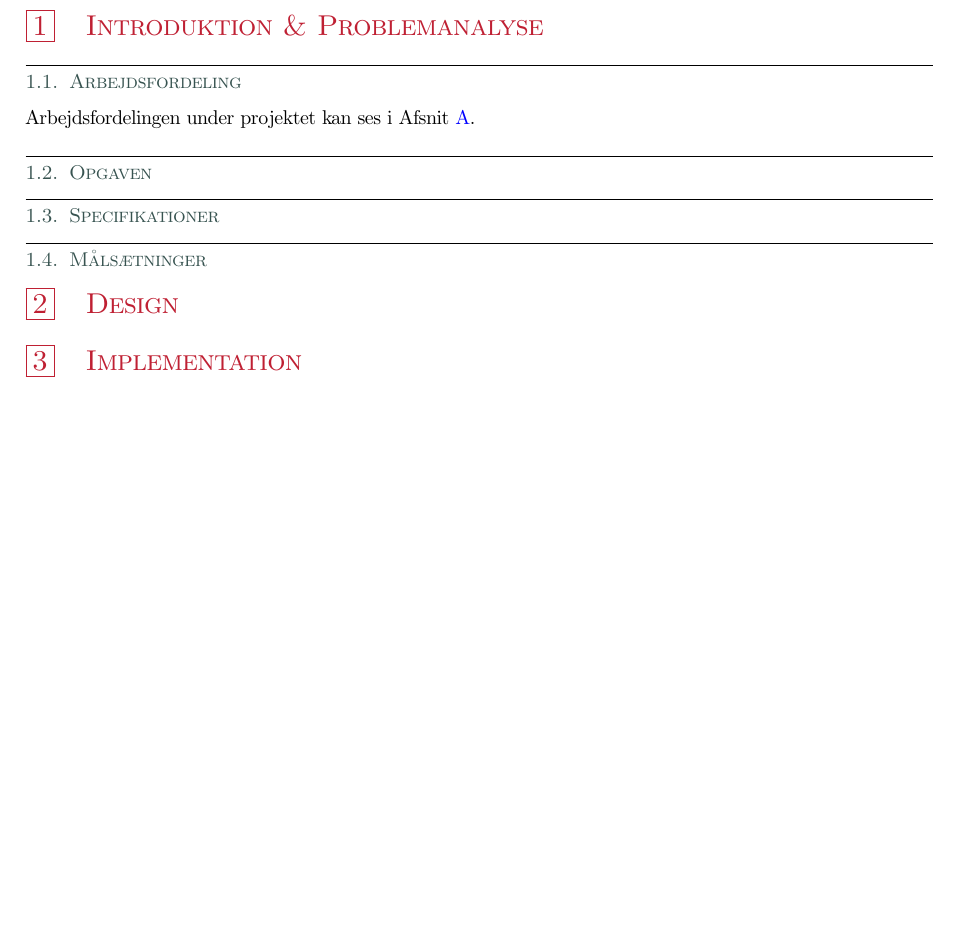
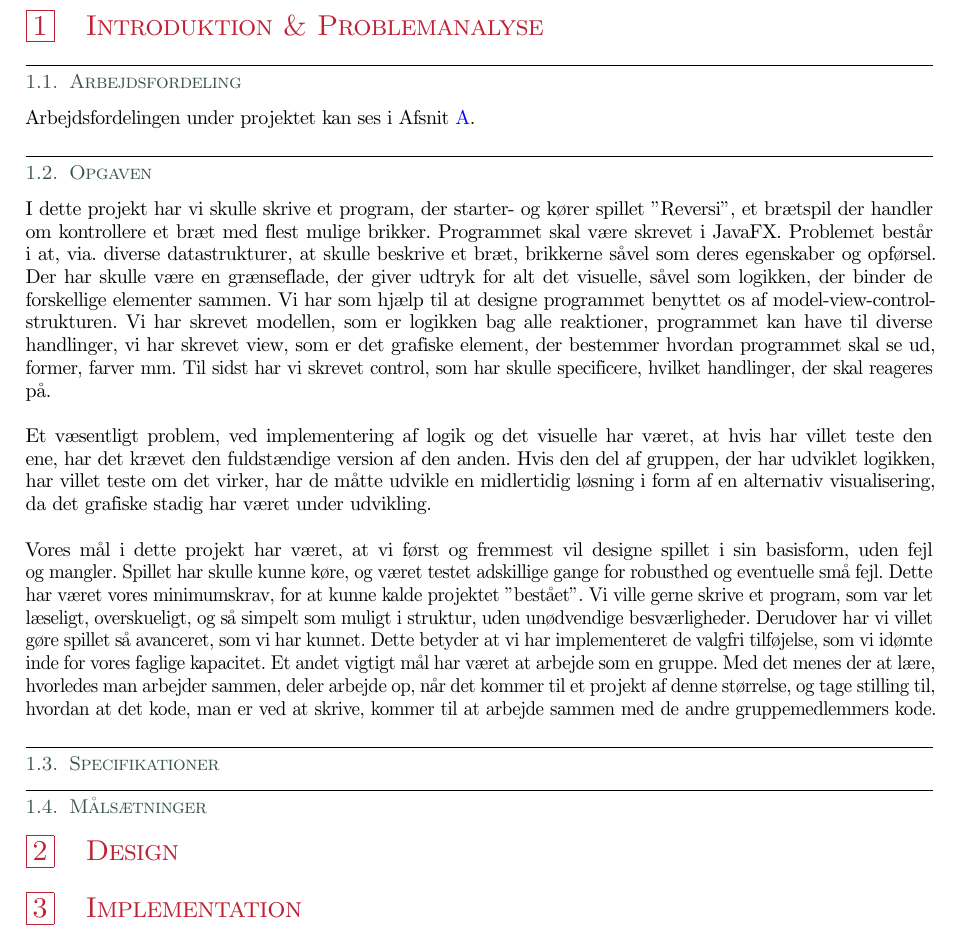
Before and after one commit to rwiuff/Reversi, a LaTeX document (G16.tex, which reads sections/01Introduktion.tex): part of page 2 of 5, cut so that both start at the same text, the shorter picture padded with empty space. Compiled offline with pdfLaTeX.

Commit message:
Update on Overleaf.

```diff
--- a/sections/01Introduktion.tex
+++ b/sections/01Introduktion.tex
@@ -3,5 +3,19 @@
 \subsection{Arbejdsfordeling}
 Arbejdsfordelingen under projektet kan ses i \cref{sec:arbejde}.
 \subsection{Opgaven}
+I dette projekt har vi skulle skrive et program, der starter- og kører spillet "Reversi", et brætspil der handler om kontrollere et bræt med flest mulige brikker. Programmet skal være skrevet i JavaFX. Problemet består i at, via. diverse datastrukturer, at skulle beskrive et bræt, brikkerne såvel som deres egenskaber og opførsel. Der har skulle være en grænseflade, der giver udtryk for alt det visuelle, såvel som logikken, der binder de forskellige elementer sammen.
+Vi har som hjælp til at designe programmet benyttet os af model-view-control-strukturen. Vi har skrevet modellen, som er logikken bag alle reaktioner, programmet kan have til diverse handlinger, vi har skrevet view, som er det grafiske element, der bestemmer hvordan programmet skal se ud, former, farver mm. Til sidst har vi skrevet control, som har skulle specificere, hvilket handlinger, der skal reageres på. \newline
+\newline
+Et væsentligt problem, ved implementering af logik og det visuelle har været, at hvis har villet teste den ene, har det krævet den fuldstændige version af den anden. Hvis den del af gruppen, der har udviklet logikken, har villet teste om det virker, har de måtte udvikle en midlertidig løsning i form af en alternativ visualisering, da det grafiske stadig har været under udvikling.
+\newline
+\newline
+Vores mål i dette projekt har været, at vi først og fremmest vil designe spillet i sin basisform, uden fejl og mangler. Spillet har skulle kunne køre, og været testet adskillige gange for robusthed og eventuelle små fejl. Dette har været vores minimumskrav, for at kunne kalde projektet "bestået".
+Vi ville gerne skrive et program, som var let læseligt, overskueligt, og så simpelt som muligt i struktur, uden unødvendige besværligheder.
+Derudover har vi villet gøre spillet så avanceret, som vi har kunnet. Dette betyder at vi har implementeret de valgfri tilføjelse, som vi idømte inde for vores faglige kapacitet.
+Et andet vigtigt mål har været at arbejde som en gruppe. Med det menes der at lære, hvorledes man arbejder sammen, deler arbejde op, når det kommer til et projekt af denne størrelse, og tage stilling til, hvordan at det kode, man er ved at skrive, kommer til at arbejde sammen med de andre gruppemedlemmers kode.
+
+
+
+
 \subsection{Specifikationer}
 \subsection{Målsætninger}
```
